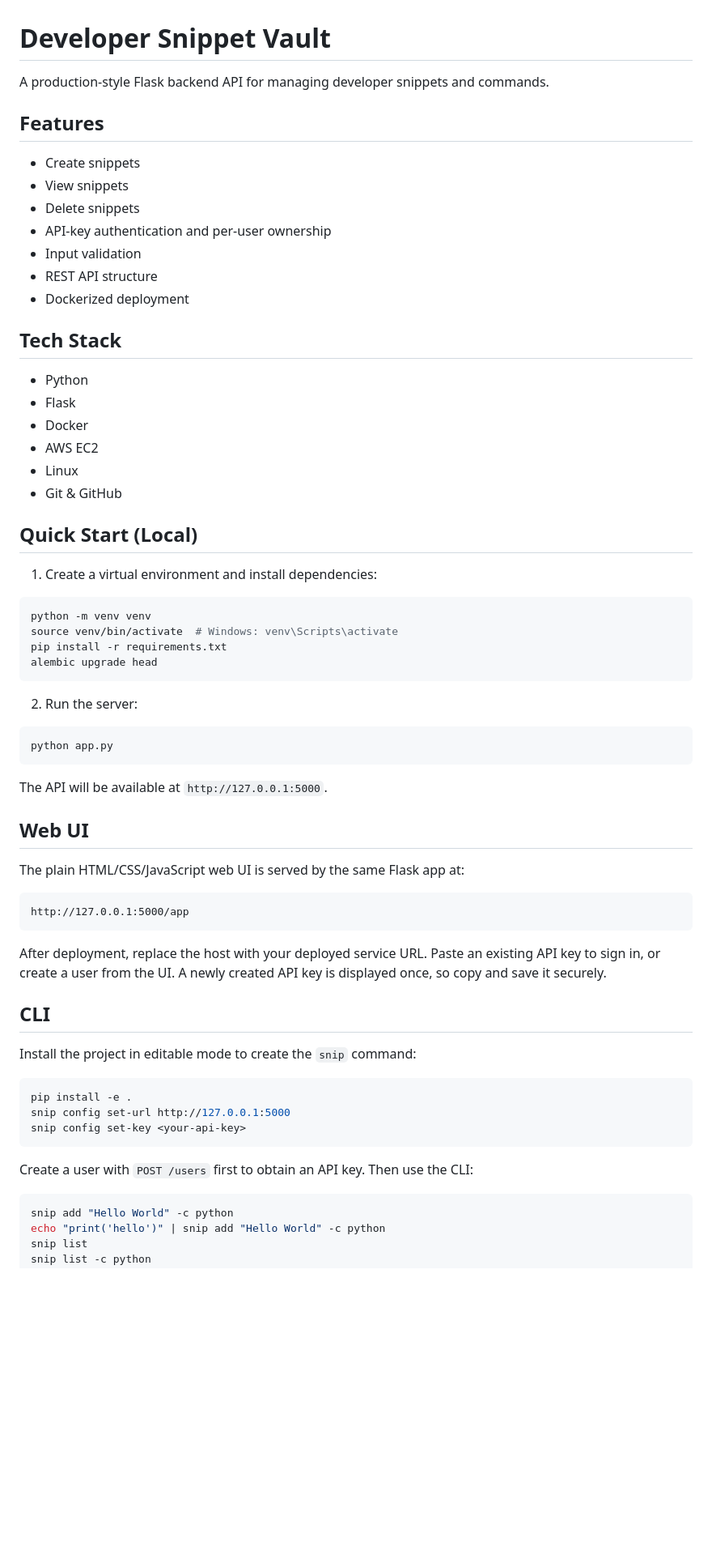
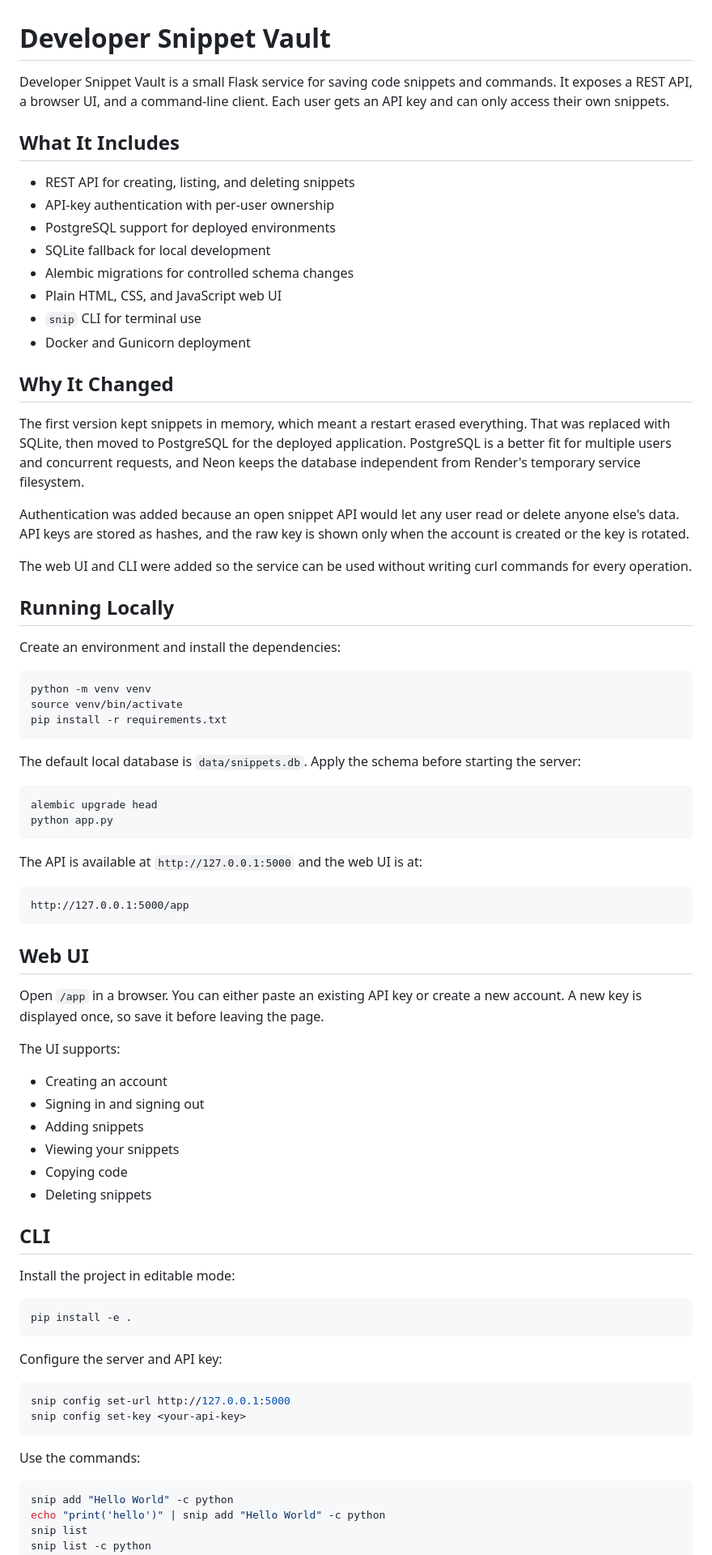
Before and after one commit to Shreyank5478/developer-snippet-vault, a Markdown page: README.md, the part around one of its changes. Shown at 81% size. Drawn GitHub-style; blank space fills up the shorter version.

Commit message:
Document current application architecture

````diff
--- a/README.md
+++ b/README.md
@@ -1,68 +1,89 @@
 # Developer Snippet Vault
 
-A production-style Flask backend API for managing developer snippets and commands.
+Developer Snippet Vault is a small Flask service for saving code snippets and
+commands. It exposes a REST API, a browser UI, and a command-line client. Each
+user gets an API key and can only access their own snippets.
 
-## Features
+## What It Includes
 
-* Create snippets
-* View snippets
-* Delete snippets
-* API-key authentication and per-user ownership
-* Input validation
-* REST API structure
-* Dockerized deployment
+- REST API for creating, listing, and deleting snippets
+- API-key authentication with per-user ownership
+- PostgreSQL support for deployed environments
+- SQLite fallback for local development
+- Alembic migrations for controlled schema changes
+- Plain HTML, CSS, and JavaScript web UI
+- `snip` CLI for terminal use
+- Docker and Gunicorn deployment
 
-## Tech Stack
+## Why It Changed
 
-* Python
-* Flask
-* Docker
-* AWS EC2
-* Linux
-* Git & GitHub
+The first version kept snippets in memory, which meant a restart erased
+everything. That was replaced with SQLite, then moved to PostgreSQL for the
+deployed application. PostgreSQL is a better fit for multiple users and
+concurrent requests, and Neon keeps the database independent from Render's
+temporary service filesystem.
 
-## Quick Start (Local)
+Authentication was added because an open snippet API would let any user read
+or delete anyone else's data. API keys are stored as hashes, and the raw key is
+shown only when the account is created or the key is rotated.
 
-1) Create a virtual environment and install dependencies:
+The web UI and CLI were added so the service can be used without writing curl
+commands for every operation.
+
+## Running Locally
+
+Create an environment and install the dependencies:
 
 ```bash
 python -m venv venv
-source venv/bin/activate  # Windows: venv\Scripts\activate
+source venv/bin/activate
 pip install -r requirements.txt
-alembic upgrade head
 ```
 
-2) Run the server:
+The default local database is `data/snippets.db`. Apply the schema before
+starting the server:
 
 ```bash
+alembic upgrade head
 python app.py
 ```
 
-The API will be available at `http://127.0.0.1:5000`.
-
-## Web UI
-
-The plain HTML/CSS/JavaScript web UI is served by the same Flask app at:
+The API is available at `http://127.0.0.1:5000` and the web UI is at:
 
 ```text
 http://127.0.0.1:5000/app
 ```
 
-After deployment, replace the host with your deployed service URL. Paste an
-existing API key to sign in, or create a user from the UI. A newly created API
-key is displayed once, so copy and save it securely.
+## Web UI
+
+Open `/app` in a browser. You can either paste an existing API key or create a
+new account. A new key is displayed once, so save it before leaving the page.
+
+The UI supports:
+
+- Creating an account
+- Signing in and signing out
+- Adding snippets
+- Viewing your snippets
+- Copying code
+- Deleting snippets
 
 ## CLI
 
-Install the project in editable mode to create the `snip` command:
+Install the project in editable mode:
 
 ```bash
 pip install -e .
+```
+
+Configure the server and API key:
+
+```bash
 snip config set-url http://127.0.0.1:5000
 snip config set-key <your-api-key>
 ```
 
-Create a user with `POST /users` first to obtain an API key. Then use the CLI:
+Use the commands:
 
 ```bash
 snip add "Hello World" -c python
````
Also changed, not shown: other parts of README.md (+96 -98 lines).
